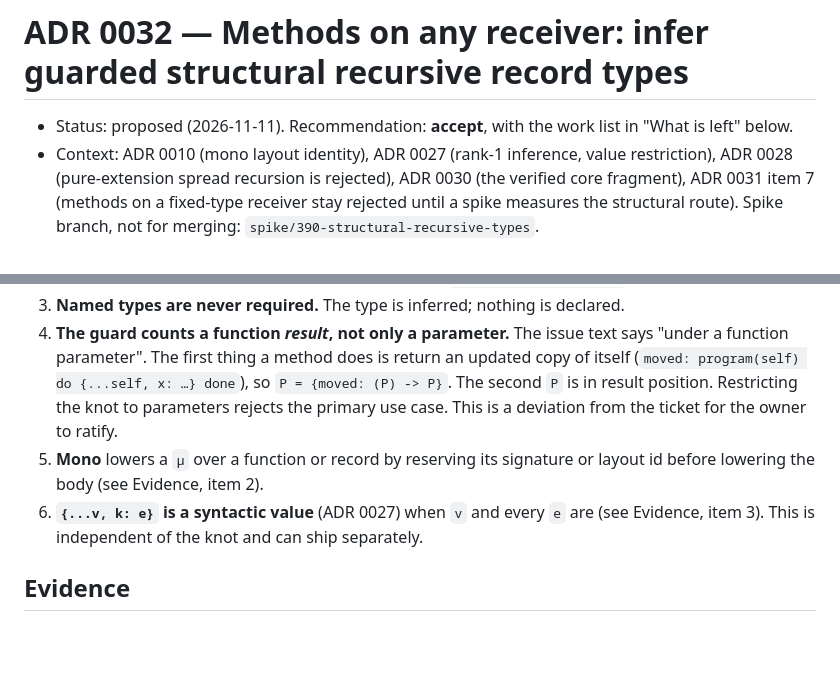
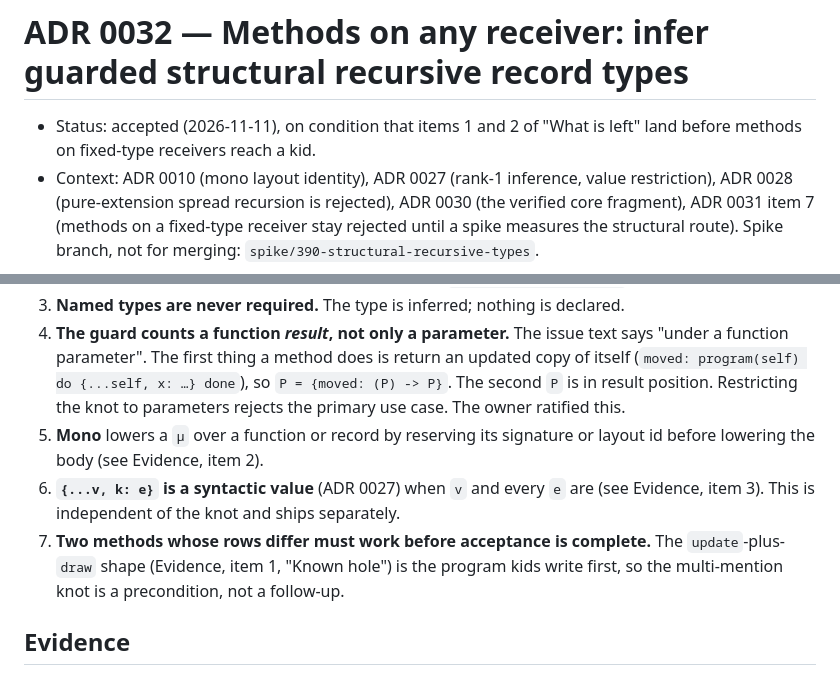
Before and after one commit to thejefflarson/goat, a Markdown page: docs/adr/0032-inferred-structural-recursive-record-types.md, 2 parts joined by grey strips. Drawn GitHub-style; blank space fills up the shorter version.

Commit message:
ADR 0032: accepted with the owner's three conditions
Co-Authored-By: Claude Opus 5.5 <noreply@anthropic.com>
Claude-Session: https://claude.ai/code/session_0148x9yQEEE4xD5pXmThFMBt

```diff
--- a/docs/adr/0032-inferred-structural-recursive-record-types.md
+++ b/docs/adr/0032-inferred-structural-recursive-record-types.md
@@ -1,7 +1,7 @@
 # ADR 0032 — Methods on any receiver: infer guarded structural recursive record types
 
-- Status: proposed (2026-11-11). Recommendation: **accept**, with the work list
-  in "What is left" below.
+- Status: accepted (2026-11-11), on condition that items 1 and 2 of "What is
+  left" land before methods on fixed-type receivers reach a kid.
 - Context: ADR 0010 (mono layout identity), ADR 0027 (rank-1 inference, value
   restriction), ADR 0028 (pure-extension spread recursion is rejected), ADR 0030
   (the verified core fragment), ADR 0031 item 7 (methods on a fixed-type
@@ -51,13 +51,17 @@ Accept **inferred, guarded, equi-recursive record types**, with these rules.
    text says "under a function parameter". The first thing a method does is
    return an updated copy of itself (`moved: program(self) do {...self, x: …}
    done`), so `P = {moved: (P) -> P}`. The second `P` is in result position.
-   Restricting the knot to parameters rejects the primary use case. This is a
-   deviation from the ticket for the owner to ratify.
+   Restricting the knot to parameters rejects the primary use case. The owner
+   ratified this.
 5. **Mono** lowers a `μ` over a function or record by reserving its signature
    or layout id before lowering the body (see Evidence, item 2).
 6. **`{...v, k: e}` is a syntactic value** (ADR 0027) when `v` and every `e` are
-   (see Evidence, item 3). This is independent of the knot and can ship
+   (see Evidence, item 3). This is independent of the knot and ships
    separately.
+7. **Two methods whose rows differ must work before acceptance is complete.**
+   The `update`-plus-`draw` shape (Evidence, item 1, "Known hole") is the
+   program kids write first, so the multi-mention knot is a precondition, not a
+   follow-up.
 
 ## Evidence
 
```
